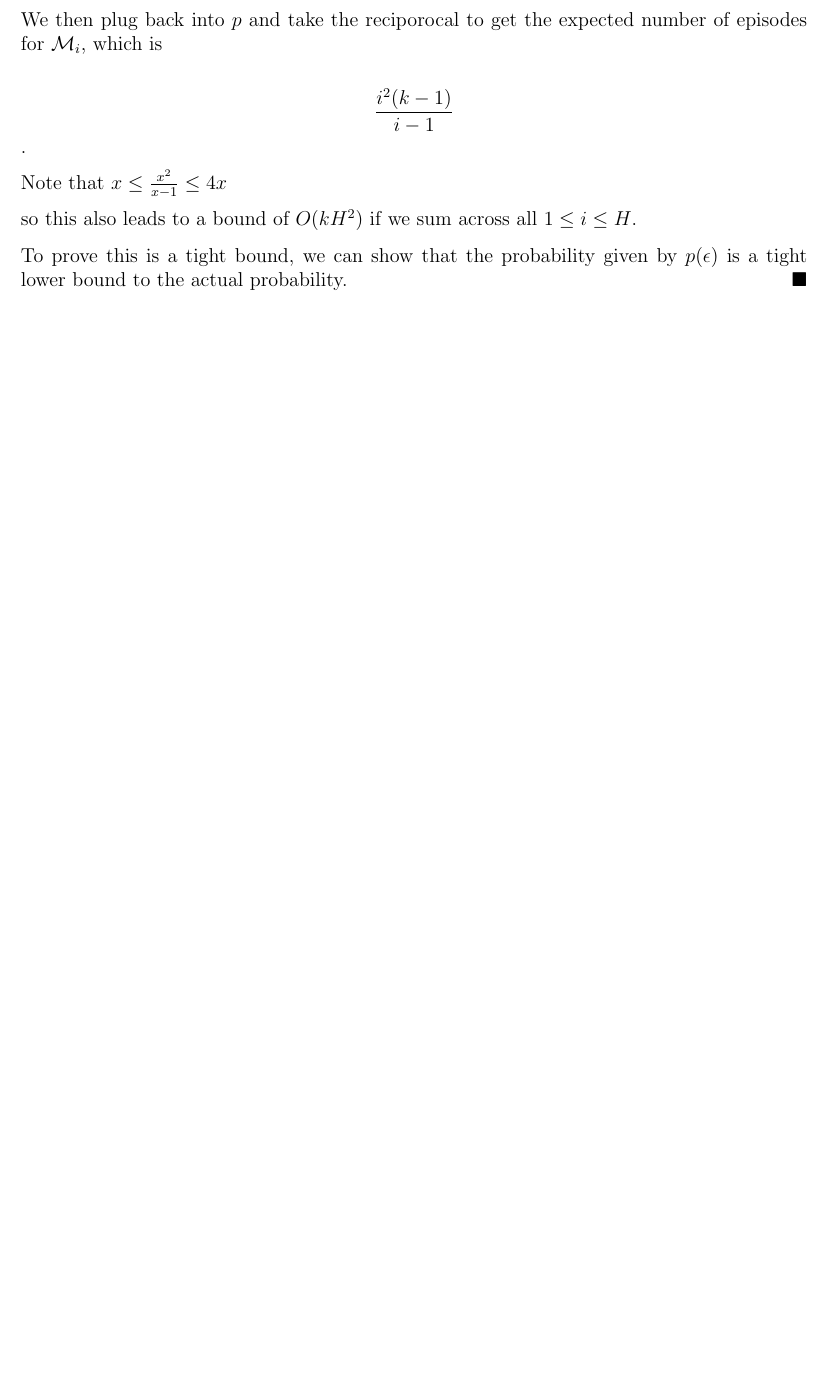
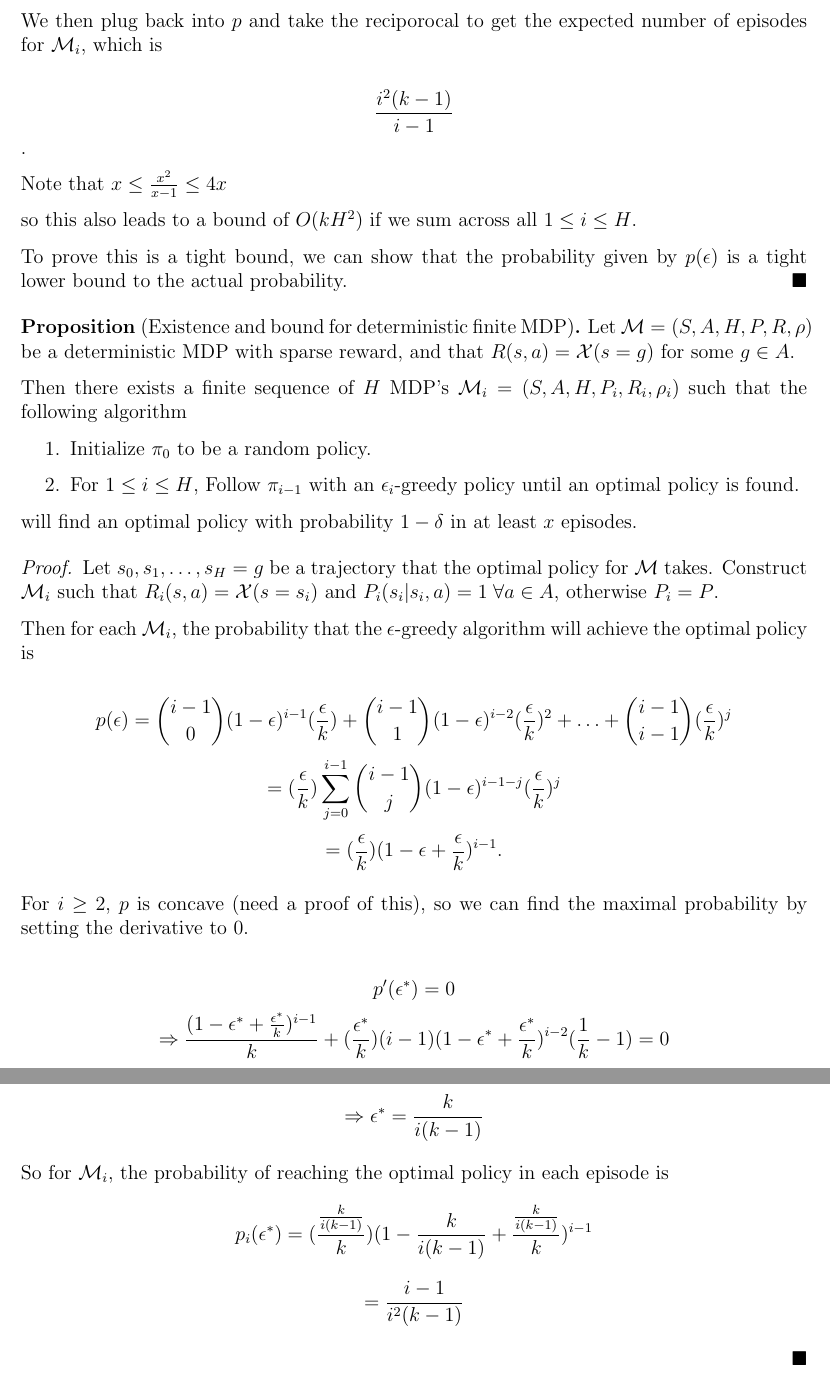
Before and after one commit to runxuanjiang/CLforRL, a LaTeX document (scratch.tex): part of page 3 of 3 before the commit and two parts of pages 3 and 4 of 4 after it, the two joined at a grey line, cut so that both start at the same text, the shorter picture padded with empty space. Compiled offline with pdfLaTeX.

Commit message:
added some stuff

```diff
--- a/scratch.tex
+++ b/scratch.tex
@@ -128,5 +128,43 @@
     To prove this is a tight bound, we can show that the probability given by \(p(\epsilon)\) is a tight lower bound to the actual probability.
 \end{proof}
 
+\begin{prop}[Existence and bound for deterministic finite MDP]
+    Let \(\mathcal{M} = (S, A, H, P, R, \rho)\) be a deterministic MDP with sparse reward, and that \(R(s, a) = \mathcal{X}(s = g)\) for some \(g \in A\).
+
+    Then there exists a finite sequence of $H$ MDP's \(\mathcal{M}_i = (S, A, H, P_i, R_i, \rho_i)\) such that the following algorithm
+
+    \begin{enumerate}
+        \item Initialize \(\pi_0\) to be a random policy.
+        \item For \(1 \leq i \leq H\), Follow \(\pi_{i-1}\) with an \(\epsilon_i\)-greedy policy until an optimal policy is found.
+    \end{enumerate}
+
+    will find an optimal policy with probability \(1 - \delta\) in at least \(x\) episodes.
+\end{prop}
+
+\begin{proof}[Proof]
+    Let \(s_0, s_1, \ldots, s_H = g\) be a trajectory that the optimal policy for \(\mathcal{M}\) takes.
+    Construct \(\mathcal{M}_i\) such that \(R_i(s, a) = \mathcal{X}(s = s_i)\) and \(P_i(s_i | s_i, a) = 1 \; \forall a \in A\), otherwise \(P_i = P\).
+
+    Then for each \(\mathcal{M}_i\), the probability that the \(\epsilon\)-greedy algorithm will achieve the optimal policy is
+
+    \[p(\epsilon) = {i-1 \choose 0} (1-\epsilon)^{i-1}(\frac{\epsilon}{k}) + {i-1 \choose 1}(1-\epsilon)^{i-2}(\frac{\epsilon}{k})^2 + \ldots + {i-1 \choose i-1} (\frac{\epsilon}{k})^j\]
+    \[= (\frac{\epsilon}{k})\sum_{j=0}^{i-1}{i-1 \choose j} (1-\epsilon)^{i-1-j}(\frac{\epsilon}{k})^{j}\]
+    \[= (\frac{\epsilon}{k})(1-\epsilon + \frac{\epsilon}{k})^{i-1}.\]
+
+    For \(i \geq 2\), \(p\) is concave (need a proof of this), so we can find the maximal probability by setting the derivative to 0.
+
+    \[p'(\epsilon^*) = 0\]
+    \[\Rightarrow \frac{(1-\epsilon^* + \frac{\epsilon^*}{k})^{i-1}}{k} + (\frac{\epsilon^*}{k})(i-1)(1 - \epsilon^* + \frac{\epsilon^*}{k})^{i-2}(\frac{1}{k}-1) = 0\]
+    \[\Rightarrow \epsilon^* = \frac{k}{i(k-1)}\]
+
+    So for \(\mathcal{M}_i\), the probability of reaching the optimal policy in each episode is
+    \[p_i(\epsilon^*) = (\frac{\frac{k}{i(k-1)}}{k})(1 - \frac{k}{i(k-1)} + \frac{\frac{k}{i(k-1)}}{k})^{i-1}\]
+    \[= \frac{i-1}{i^2(k-1)}\]
+
+
+
+
+\end{proof}
+
 
 \end{document}
```
Also changed, not shown: scratch.pdf.
